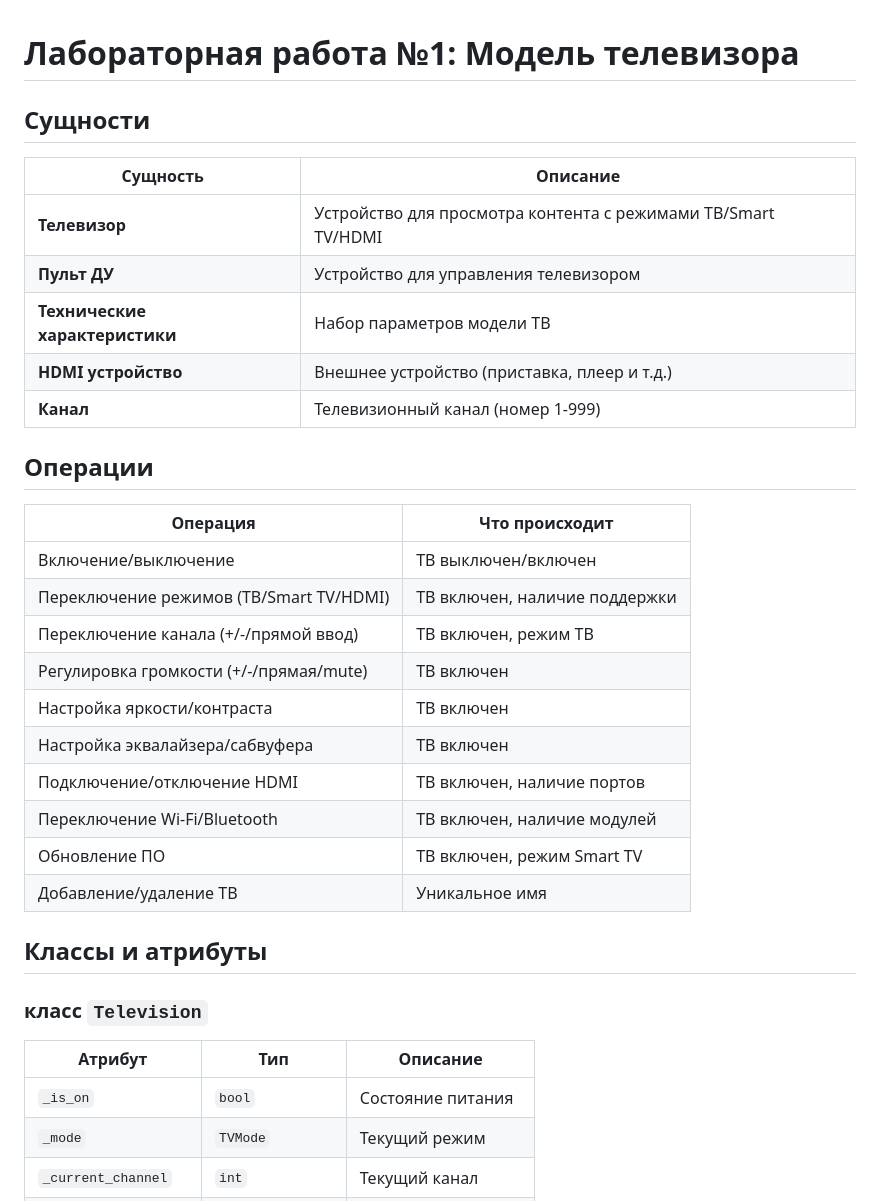
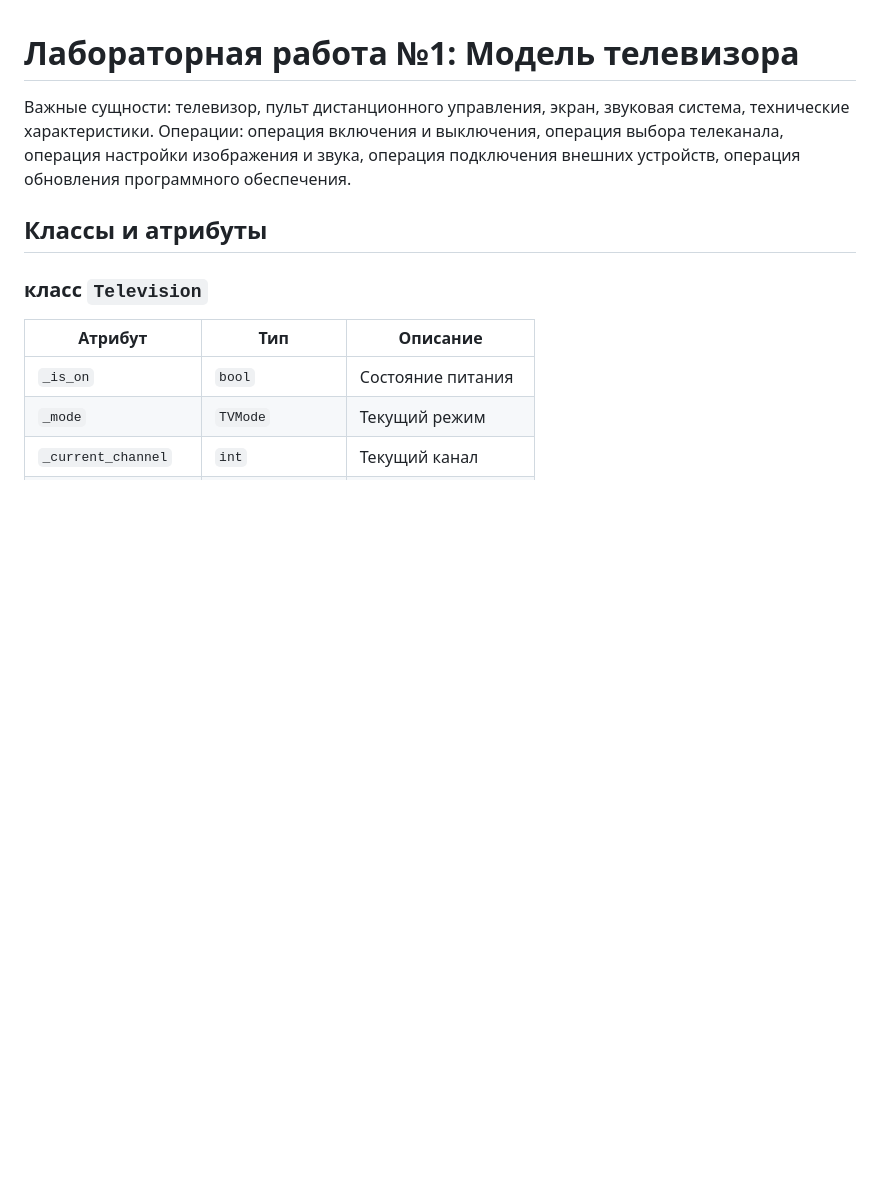
Before and after one commit to jlsknd/PPOIS2, a Markdown page: lab1/README.md, the part around the change. Rendered like a GitHub page; blank space fills up the shorter version.

```diff
--- a/lab1/README.md
+++ b/lab1/README.md
@@ -1,32 +1,9 @@
 #  Лабораторная работа №1: Модель телевизора
 
 
-##  Сущности
+Важные сущности: телевизор, пульт дистанционного управления, экран, звуковая система, технические характеристики.
+Операции: операция включения и выключения, операция выбора телеканала, операция настройки изображения и звука, операция подключения внешних устройств, операция обновления программного обеспечения.
 
-| Сущность | Описание |
-|----------|----------|
-| **Телевизор** | Устройство для просмотра контента с режимами ТВ/Smart TV/HDMI |
-| **Пульт ДУ** | Устройство для управления телевизором |
-| **Технические характеристики** | Набор параметров модели ТВ |
-| **HDMI устройство** | Внешнее устройство (приставка, плеер и т.д.) |
-| **Канал** | Телевизионный канал (номер 1-999) |
-
-
-
-##  Операции
-
-| Операция | Что происходит |
-|----------|---------|
-| Включение/выключение | ТВ выключен/включен |
-| Переключение режимов (ТВ/Smart TV/HDMI) | ТВ включен, наличие поддержки |
-| Переключение канала (+/-/прямой ввод) | ТВ включен, режим ТВ |
-| Регулировка громкости (+/-/прямая/mute) | ТВ включен |
-| Настройка яркости/контраста | ТВ включен |
-| Настройка эквалайзера/сабвуфера | ТВ включен |
-| Подключение/отключение HDMI | ТВ включен, наличие портов |
-| Переключение Wi-Fi/Bluetooth | ТВ включен, наличие модулей |
-| Обновление ПО | ТВ включен, режим Smart TV |
-| Добавление/удаление ТВ | Уникальное имя |
 
 
 
```
